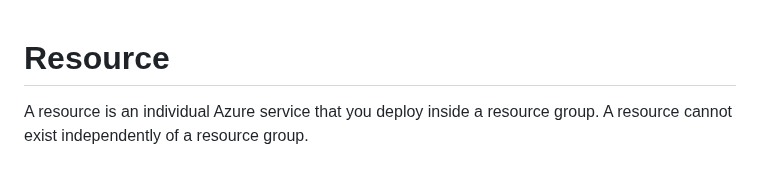
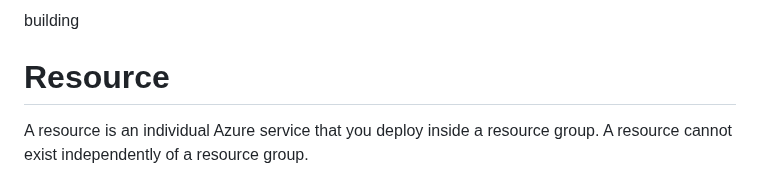
Before and after one commit to jambon3/jambon3-Az104-greenmaze-landing-zone-Lab, a Markdown page: Docs/02-Resources&Tags.md, the part around the change. Rendered like a GitHub page.

```diff
--- a/Docs/02-Resources&Tags.md
+++ b/Docs/02-Resources&Tags.md
@@ -1,3 +1,4 @@
+ building
  # Resource
   A resource is an individual Azure service that you deploy inside a resource group. A resource cannot exist independently of a resource group.
 
```
Also changed, not shown: Docs/02-Azure-resource-locks.md (+1 -0 lines), Docs/04-Azure-Networking.md (+20 -0 lines), Docs/image/Subnet.png (added).
